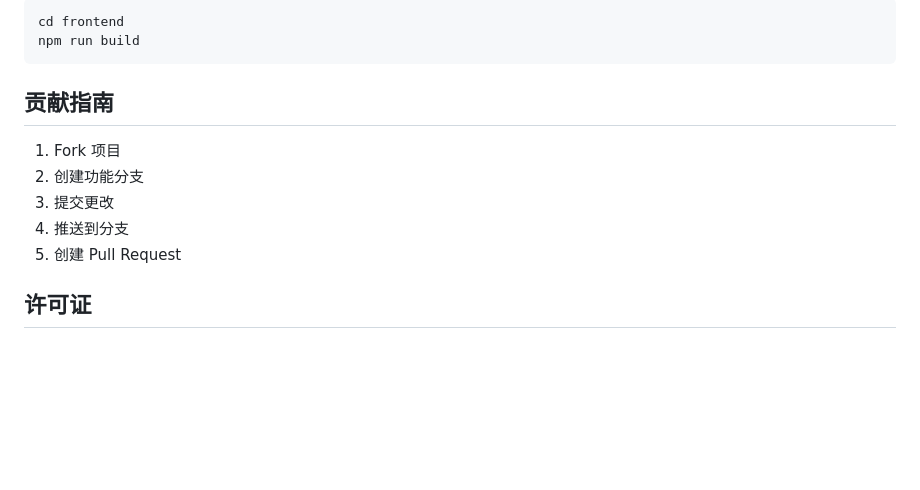
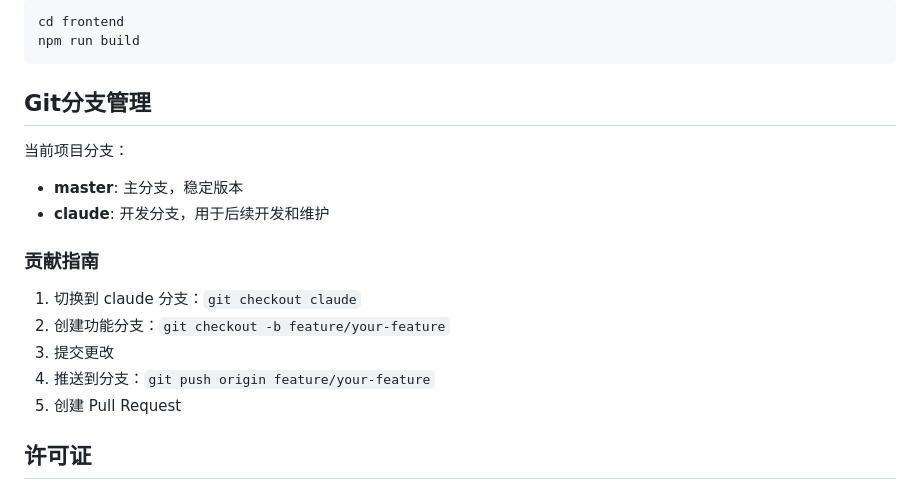
Before and after one commit to sprog-man/aigc-test1, a Markdown page: README.md, the part around the change. Drawn GitHub-style; blank space fills up the shorter version.

````diff
--- a/README.md
+++ b/README.md
@@ -230,12 +230,18 @@ cd frontend
 npm run build
 ```
 
-## 贡献指南
+## Git分支管理
 
-1. Fork 项目
-2. 创建功能分支
+当前项目分支：
+- **master**: 主分支，稳定版本
+- **claude**: 开发分支，用于后续开发和维护
+
+### 贡献指南
+
+1. 切换到 claude 分支：`git checkout claude`
+2. 创建功能分支：`git checkout -b feature/your-feature`
 3. 提交更改
-4. 推送到分支
+4. 推送到分支：`git push origin feature/your-feature`
 5. 创建 Pull Request
 
 ## 许可证
````
Also changed, not shown: DEPLOYMENT.md (added, +158 -0 lines).
